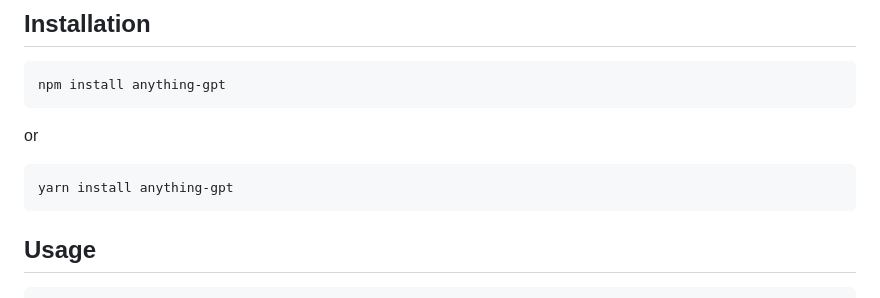
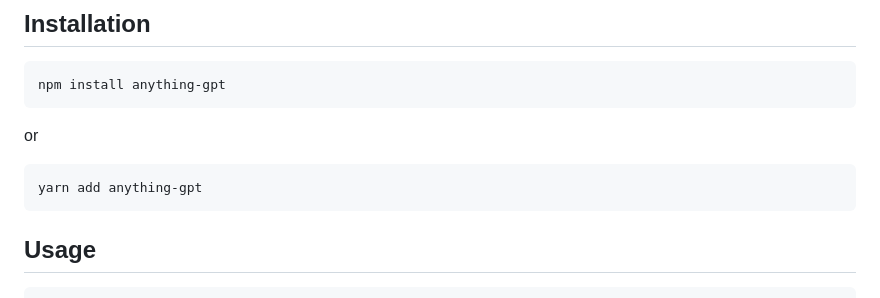
Before and after one commit to the-dgt/anything-gpt, a Markdown page: README.md, the part around the change. GitHub-like rendering.

Commit message:
docs: correct yarn command

````diff
--- a/README.md
+++ b/README.md
@@ -30,7 +30,7 @@ npm install anything-gpt
 ```
 or
 ```bash
-yarn install anything-gpt
+yarn add anything-gpt
 ```
 
 ## Usage
````
